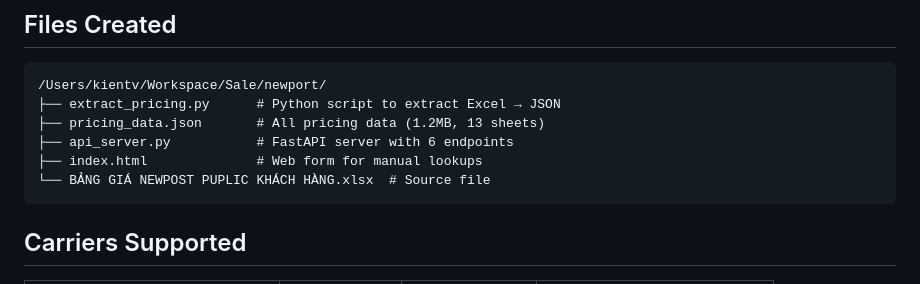
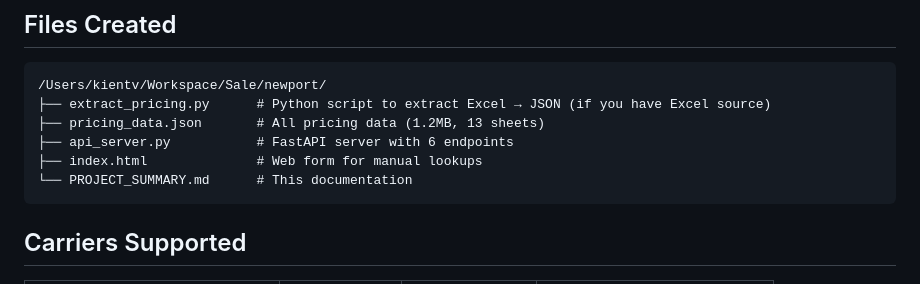
Before and after one commit to kientv/shipcost, a Markdown page: PROJECT_SUMMARY.md, the part around the change. Rendered like a GitHub page.

````diff
--- a/PROJECT_SUMMARY.md
+++ b/PROJECT_SUMMARY.md
@@ -9,11 +9,11 @@ A complete multi-carrier pricing API system built from Excel price tables, featu
 ## Files Created
 ```
 /Users/kientv/Workspace/Sale/newport/
-├── extract_pricing.py      # Python script to extract Excel → JSON
+├── extract_pricing.py      # Python script to extract Excel → JSON (if you have Excel source)
 ├── pricing_data.json       # All pricing data (1.2MB, 13 sheets)
 ├── api_server.py           # FastAPI server with 6 endpoints
 ├── index.html              # Web form for manual lookups
-└── BẢNG GIÁ NEWPOST PUPLIC KHÁCH HÀNG.xlsx  # Source file
+└── PROJECT_SUMMARY.md      # This documentation
 ```
 
 ## Carriers Supported
````
Also changed, not shown: README.md (+2 -3 lines).
